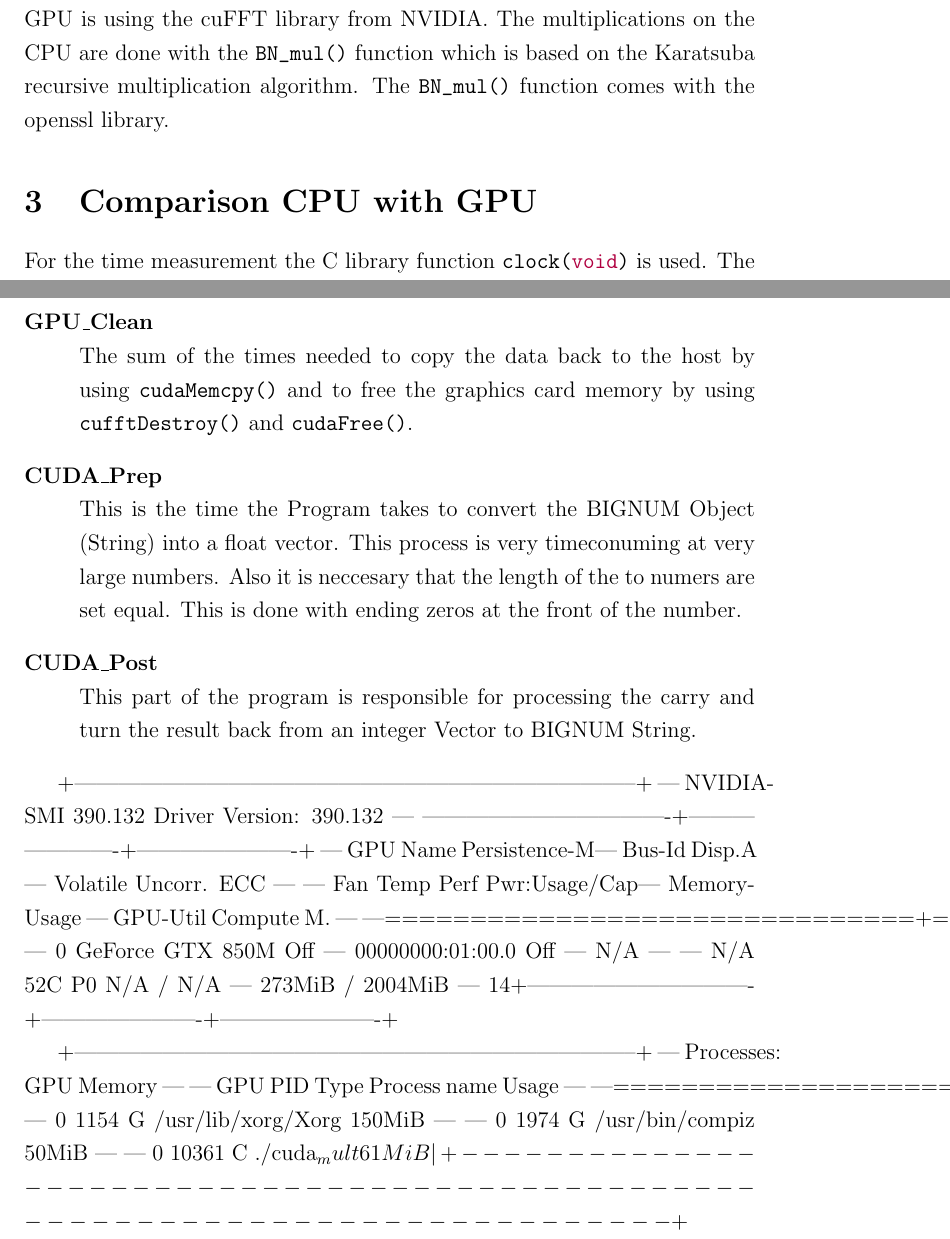
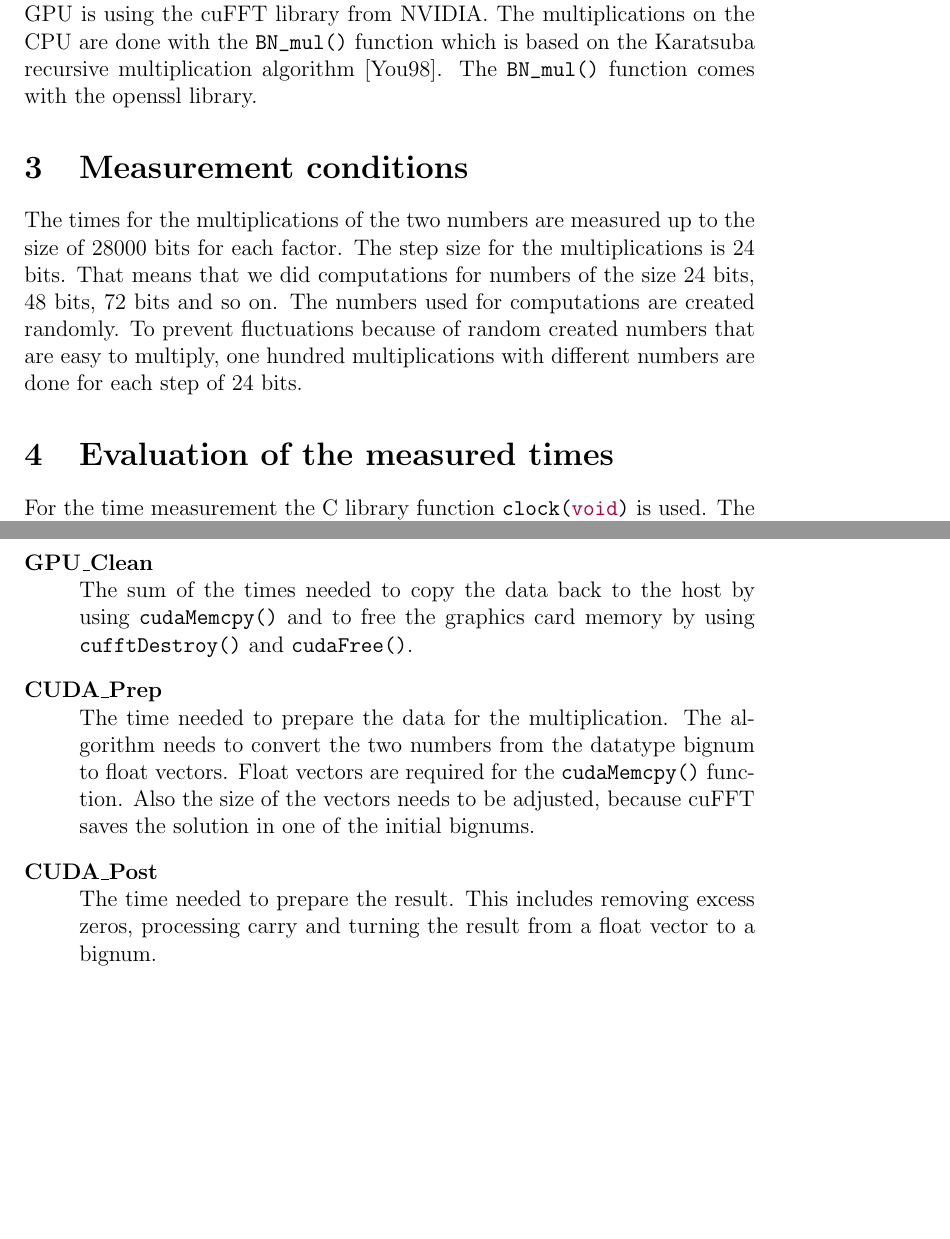
Before and after one commit to MaxNestle/CUDA, a LaTeX paper (prim_paper/scifile.tex): two parts of pages 2 and 3 of 4, joined at a grey line, cut so that both start at the same text, the shorter picture padded with empty space. Compiled offline with pdfLaTeX.

Commit message:
paper update

```diff
--- a/prim_paper/scifile.tex
+++ b/prim_paper/scifile.tex
@@ -1,8 +1,9 @@
 \documentclass[12pt,a4paper]{article}
 \bibliographystyle{alphadin}
-\usepackage[onehalfspacing]{setspace}
+%\usepackage[onehalfspacing]{setspace}
 \usepackage{minted}
-\title{Multiplication of Two Bignum Prime Numbers on a Nvidia Graphic Card}
+\usepackage{url}
+\title{Multiplication of Two Bignums on a Nvidia Graphic Card}
 \author{Johannes H\"abe  \\
 	jh-191149@hs-weingarten.de
 	\and
@@ -29,6 +29,9 @@ The fast multiplication of two large prime numbers is necessary in some procedur
-For the multiplications an Acer Aspire V3-772G is used. The Acer has got a NVIDIA GTX 850M graphics card and an Intel Core i5 4200M CPU. The graphics card disposes of 2004 MIB storage. The Acer is running the Linux distribution Ubuntu. The code that is used to multiply two bignums on the GPU is using the cuFFT library from NVIDIA. The multiplications on the CPU are done with the \mintinline{c}{BN_mul()} function which is based on the Karatsuba recursive multiplication algorithm. The \mintinline{c}{BN_mul()} function comes with the openssl library.
+\section{Hardware and environment}
+For the multiplications an Acer Aspire V3-772G is used. The Acer has got a NVIDIA GTX 850M graphics card and an Intel Core i5 4200M CPU. The graphics card disposes of 2004 MIB storage. The Acer is running the Linux distribution Ubuntu. The code that is used to multiply two bignums on the GPU is using the cuFFT library from NVIDIA. The multiplications on the CPU are done with the \mintinline{c}{BN_mul()} function which is based on the Karatsuba recursive multiplication algorithm \cite{young1995bnmul}. The \mintinline{c}{BN_mul()} function comes with the openssl library.
 
-\section{Comparison CPU with GPU}
+\section{Measurement conditions}
+The times for the multiplications of the two numbers are measured up to the size of 28000 bits for each factor. The step size for the multiplications is 24 bits. That means that we did computations for numbers of the size 24 bits, 48 bits, 72 bits and so on. The numbers used for computations are created randomly. To prevent fluctuations because of random created numbers that are easy to multiply, one hundred multiplications with different numbers are done for each step of 24 bits.
+\section{Evaluation of the measured times}
 For the time measurement the C library function \mintinline{c}{clock(void)} is used. The legend of the graphics is explained in the following:
 \begin{description}
 \item[CPU]\hfill \\
@@ -42,33 +45,12 @@ The amount of time needed for the calculation of the two bignums on the GPU. Thi
 \item[GPU\_Clean]\hfill \\
 The sum of the times needed to copy the data back to the host by using \mintinline{c}{cudaMemcpy()} and to free the graphics card memory by using \mintinline{c}{cufftDestroy()} and \mintinline{c}{cudaFree()}.
 \item[CUDA\_Prep]\hfill \\
-This is the time the Program takes to convert the BIGNUM Object (String) into a float vector. This process is very timeconuming at very large numbers. Also it is neccesary that the length of the to numers are set equal. This is done with ending zeros at the front of the number.
+The time needed to prepare the data for the multiplication. The algorithm needs to convert the two numbers from the datatype bignum to float vectors. Float vectors are required for the \mintinline{c}{cudaMemcpy()} function. Also the size of the vectors needs to be adjusted, because cuFFT saves the solution in one of the initial bignums.
 \item[CUDA\_Post]\hfill \\
-This part of the program is responsible for processing the carry and turn the result back from an integer Vector to BIGNUM String.
+The time needed to prepare the result. This includes removing excess zeros, processing carry and turning the result from a float vector to a bignum.
 
 
 \end{description}
-
-
-+-----------------------------------------------------------------------------+
-| NVIDIA-SMI 390.132                Driver Version: 390.132                   |
-|-------------------------------+----------------------+----------------------+
-| GPU  Name        Persistence-M| Bus-Id        Disp.A | Volatile Uncorr. ECC |
-| Fan  Temp  Perf  Pwr:Usage/Cap|         Memory-Usage | GPU-Util  Compute M. |
-|===============================+======================+======================|
-|   0  GeForce GTX 850M    Off  | 00000000:01:00.0 Off |                  N/A |
-| N/A   52C    P0    N/A /  N/A |    273MiB /  2004MiB |     14%      Default |
-+-------------------------------+----------------------+----------------------+
-
-+-----------------------------------------------------------------------------+
-| Processes:                                                       GPU Memory |
-|  GPU       PID   Type   Process name                             Usage      |
-|=============================================================================|
-|    0      1154      G   /usr/lib/xorg/Xorg                           150MiB |
-|    0      1974      G   /usr/bin/compiz                               50MiB |
-|    0     10361      C   ./cuda_mult                                   61MiB |
-+-----------------------------------------------------------------------------+
-
 
 
 
```
Also changed, not shown: prim_paper/literatur.bib (+7 -0 lines), prim_paper/scifile.pdf, prim_paper/scifile.tex (5 more changed lines), 1 other file.
